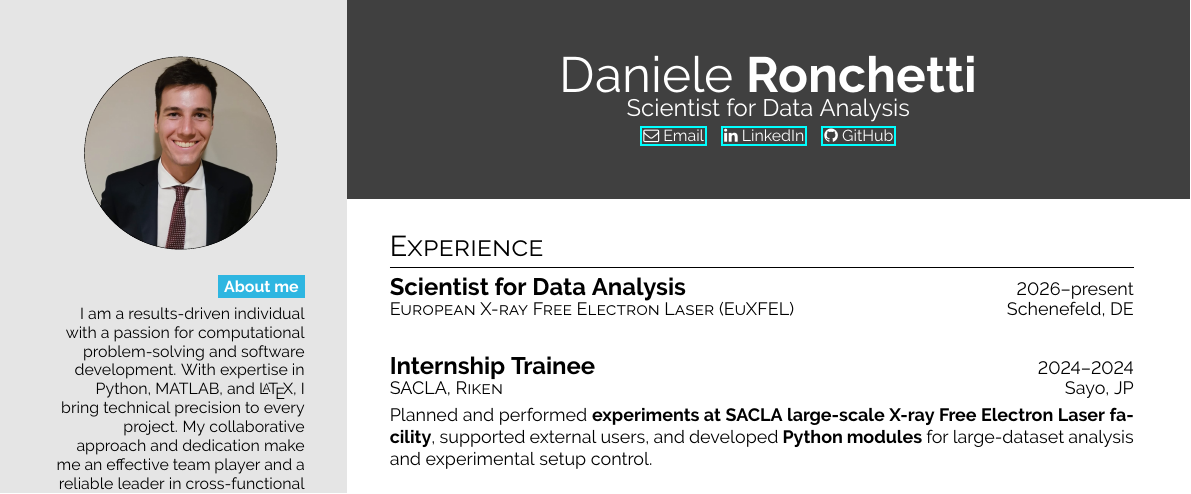
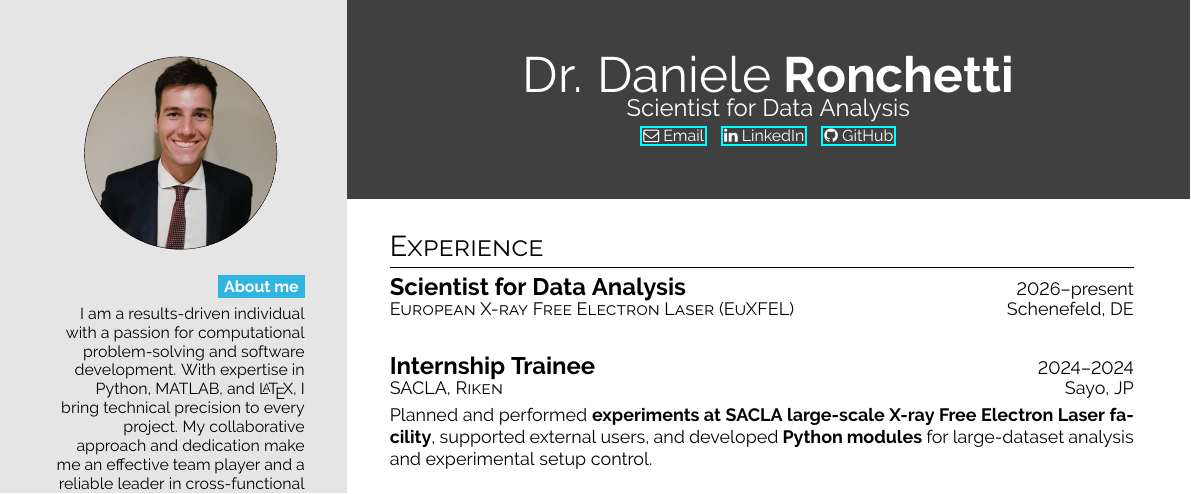
Before and after one commit to Lt-Tentennante/My-one-page-CV, a LaTeX document (main.tex): part of the page, cut so that both start at the same text. Compiled offline with pdfLaTeX.

Commit message:
Add Dr. title.

```diff
--- a/main.tex
+++ b/main.tex
@@ -111,7 +111,7 @@ For a list of publication visit the page at \href{https://scholar.google.com/cit
 
 \simpleheader
 {headercolour}
-{Daniele}
+{Dr. Daniele}
 {Ronchetti}
 {Scientist for Data Analysis}
 {white}
```
Also changed, not shown: main.pdf, main.tex (4 more changed lines).
